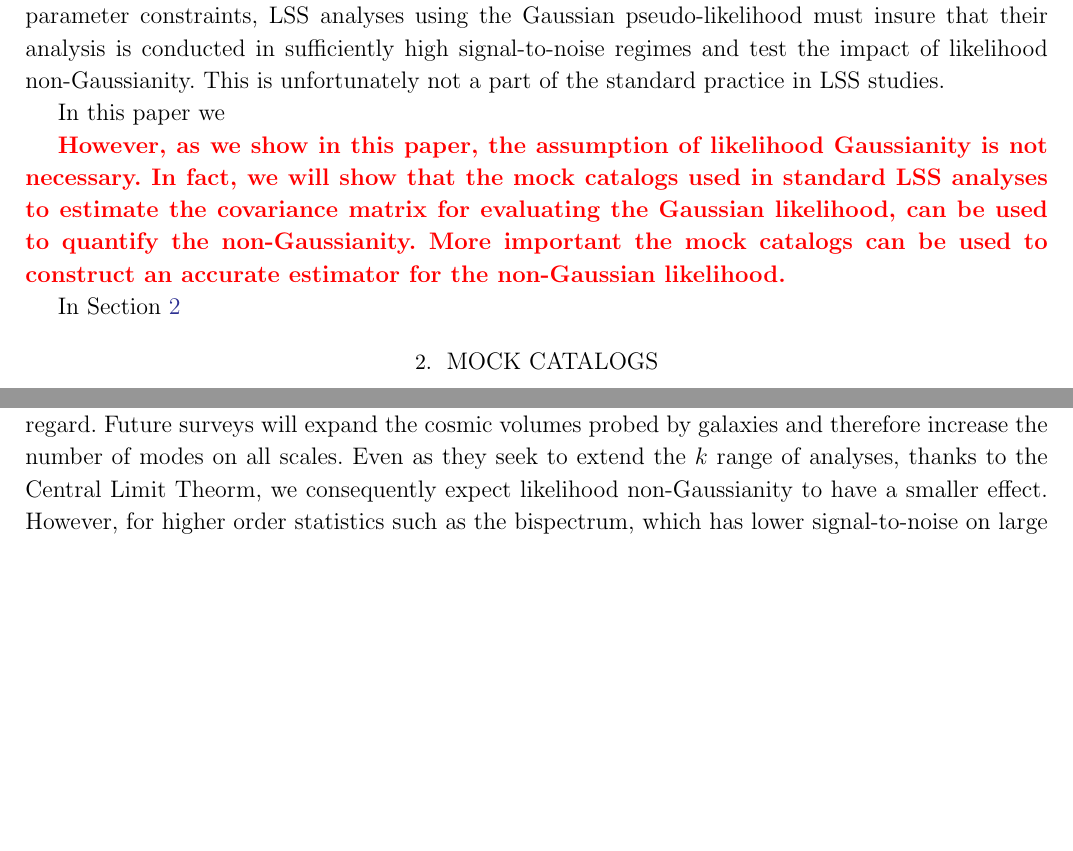
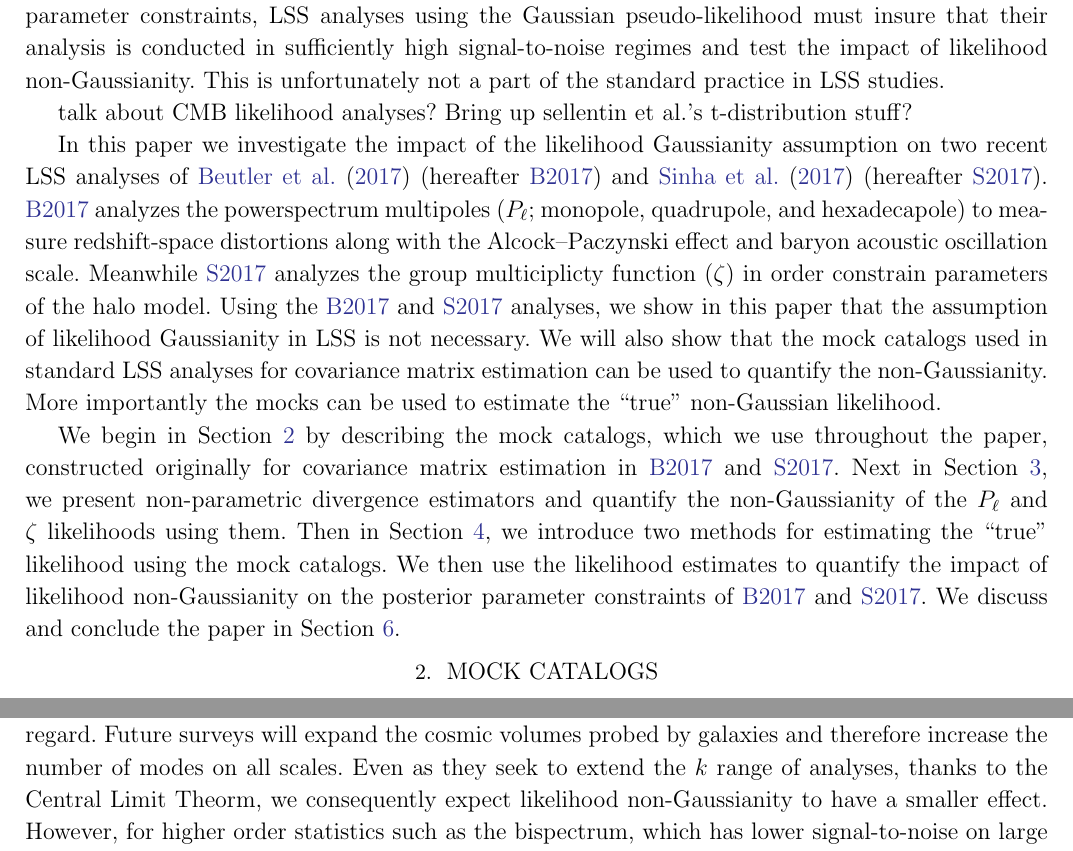
Before and after one commit to changhoonhahn/nonGaussLike, a LaTeX paper (paper/ngl.tex, which reads paper/vc.tex): two parts of pages 2 and 19 of 25 before the commit and two parts of pages 2 and 20 of 25 after it, joined at a grey line, cut so that both start at the same text, the shorter picture padded with empty space. Compiled offline with pdfLaTeX; an older LaTeX class or package is replaced by its successor.

Commit message:
some additions to the intro

```diff
--- a/paper/ngl.tex
+++ b/paper/ngl.tex
@@ -131,19 +133,33 @@ pseudo-likelihood must insure that their analysis is conducted in sufficiently h
 signal-to-noise regimes and test the impact of likelihood non-Gaussianity.
 This is unfortunately not a part of the standard practice in LSS studies.
 
+talk about CMB likelihood analyses? Bring up sellentin et al.'s t-distribution stuff?
+
+% Data analysis can only lead to unbiased constraints on a physical theory if the employed likelihood is correct (e.g.  Trotta 2008; Mardia et al. 1979; Anderson 2003; Cramer 1946; Jeffreys 1961; Sun & Berger 2006).
 %At scales where non-linear effects become important, k ≈ 0.2 − 0.3 h/Mpc, the density field cannot be assumed to be Gaussian anymore. A complementary approach at these scales is to consider that the power spectrum distribution about its mean is Gaussian; if there are enough independent modes contributing to a given shell in Fourier space, by the central limit theorem the distribution of the power spectrum should approach Gaussianity. However, due to the finite volume of the survey and shot noise, different modes are correlated, so it is not clear a priori at what scales Gaussianity applies.
 
-In this paper we
-% Data analysis can only lead to unbiased constraints on a physical theory if the employed likelihood is correct (e.g.  Trotta 2008; Mardia et al. 1979; Anderson 2003; Cramer 1946; Jeffreys 1961; Sun & Berger 2006).
+In this paper we investigate the impact of the likelihood Gaussianity
+assumption on two recent LSS analyses of \cite{beutler2017} (hereafter~\Beut)
+and \cite{sinha2017a} (hereafter~\Sinh). \Beut~analyzes the powerspectrum
+multipoles ($P_\ell$; monopole, quadrupole, and hexadecapole) to measure
+redshift-space distortions along with the Alcock–Paczynski effect and baryon
+acoustic oscillation scale. Meanwhile \Sinh~analyzes the group multiciplicty
+function ($\zeta$) in order constrain parameters of the halo model.
+Using the~\Beut~and~\Sinh~analyses, we show in this paper that the assumption
+of likelihood Gaussianity in LSS is not necessary. We will also show that
+the mock catalogs used in standard LSS analyses for covariance matrix estimation
+can be used to quantify the non-Gaussianity. More importantly the mocks can be
+used to estimate the ``true'' non-Gaussian likelihood.
 
-\todo{However, as we show in this paper, the assumption of likelihood
-Gaussianity is not necessary. In fact, we will show that the mock catalogs
-used in standard LSS analyses to estimate the covariance matrix for
-evaluating the Gaussian likelihood, can be used to quantify the non-Gaussianity.
-More important the mock catalogs can be used to construct an accurate
-estimator for the non-Gaussian likelihood.}
-
-In Section~\ref{sec:mocks}
+We begin in Section~\ref{sec:mocks} by describing the mock catalogs,
+which we use throughout the paper, constructed originally for covariance
+matrix estimation in~\Beut~and~\Sinh. Next in Section~\ref{sec:div}, we present
+non-parametric divergence estimators and quantify the non-Gaussianity of
+the $P_\ell$ and $\zeta$ likelihoods using them. Then in Section~\ref{sec:likeest},
+we introduce two methods for estimating the ``true'' likelihood using the
+mock catalogs. We then use the likelihood estimates to quantify the impact
+of likelihood non-Gaussianity on the posterior parameter constraints
+of~\Beut~and~\Sinh. We discuss and conclude the paper in Section~\ref{sec:summary}.
 
 \section{Mock Catalogs} \label{sec:mocks}
 Mock catalogs play an indispensable role in standard cosmological
--- a/paper/vc.tex
+++ b/paper/vc.tex
@@ -1,3 +1,3 @@
 %%% This file is generated by the Makefile.
 \newcommand{\giturl}{\url{https://github.com/changhoonhahn/nonGaussLike}}
-\newcommand{\githash}{a190749}\newcommand{\gitdate}{2017-12-27}\newcommand{\gitauthor}{ChangHoon Hahn}
+\newcommand{\githash}{0ab4703}\newcommand{\gitdate}{2017-12-27}\newcommand{\gitauthor}{ChangHoon Hahn}
```
Also changed, not shown: paper/ngl.pdf, paper/ngl.tex (10 more changed lines).
